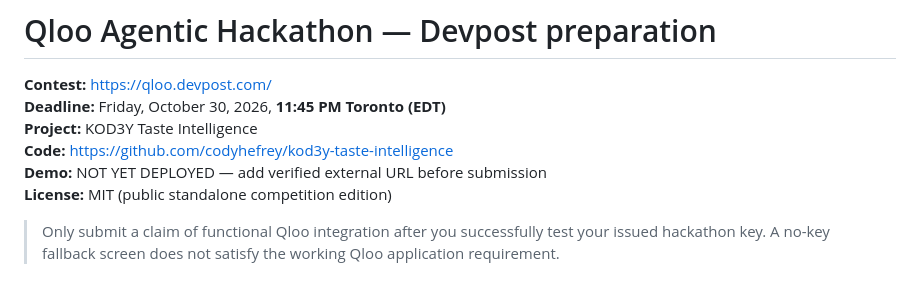
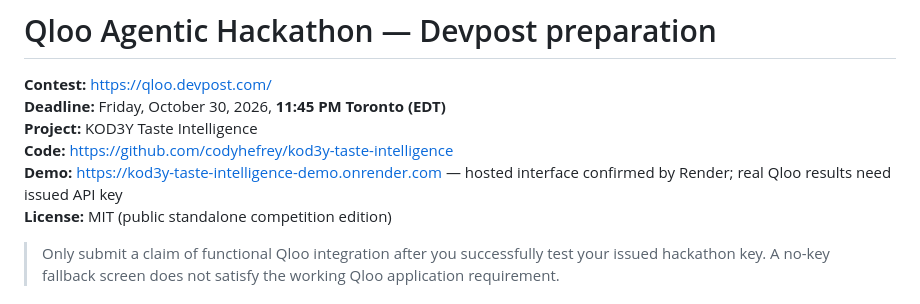
Before and after one commit to codyhefrey/kod3y-taste-intelligence, a Markdown page: SUBMISSION.md, the part around the change. GitHub-like rendering.

Commit message:
Record verified hosted demo URL and remaining live-API prerequisite

```diff
--- a/SUBMISSION.md
+++ b/SUBMISSION.md
@@ -4,7 +4,7 @@
 **Deadline:** Friday, October 30, 2026, **11:45 PM Toronto (EDT)**
 **Project:** KOD3Y Taste Intelligence
 **Code:** https://github.com/codyhefrey/kod3y-taste-intelligence
-**Demo:** NOT YET DEPLOYED — add verified external URL before submission
+**Demo:** https://kod3y-taste-intelligence-demo.onrender.com — hosted interface confirmed by Render; real Qloo results need issued API key
 **License:** MIT (public standalone competition edition)
 
 > Only submit a claim of functional Qloo integration after you successfully test your issued hackathon key. A no-key fallback screen does not satisfy the working Qloo application requirement.
```
